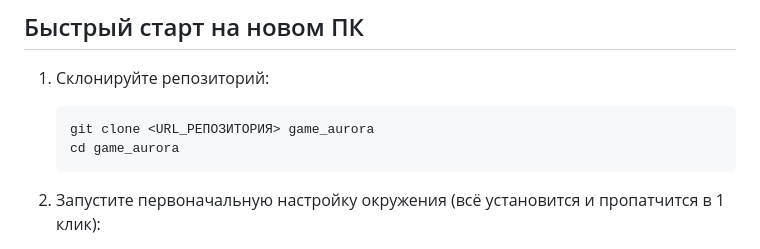
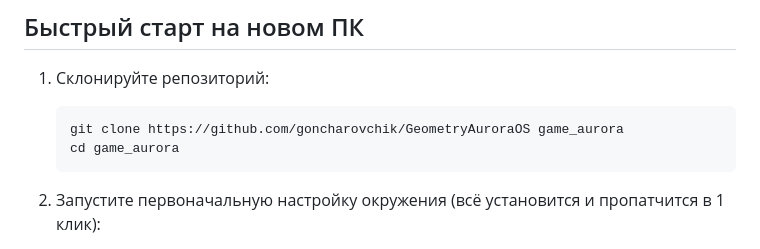
Before and after one commit to goncharovchik/GeometryAuroraOS, a Markdown page: README.md, the part around the change. Drawn GitHub-style.

Commit message:
[~] Fix build instructions

````diff
--- a/README.md
+++ b/README.md
@@ -20,7 +20,7 @@
 
 1. Склонируйте репозиторий:
    ```cmd
-   git clone <URL_РЕПОЗИТОРИЯ> game_aurora
+   git clone https://github.com/goncharovchik/GeometryAuroraOS game_aurora
    cd game_aurora
    ```
 
````
